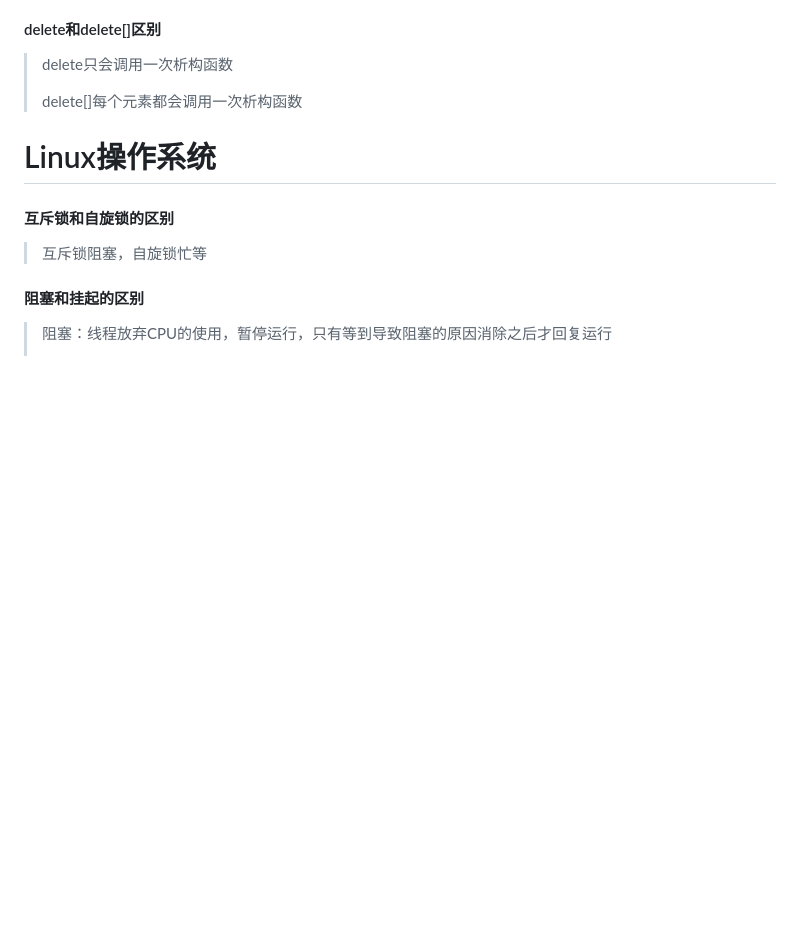
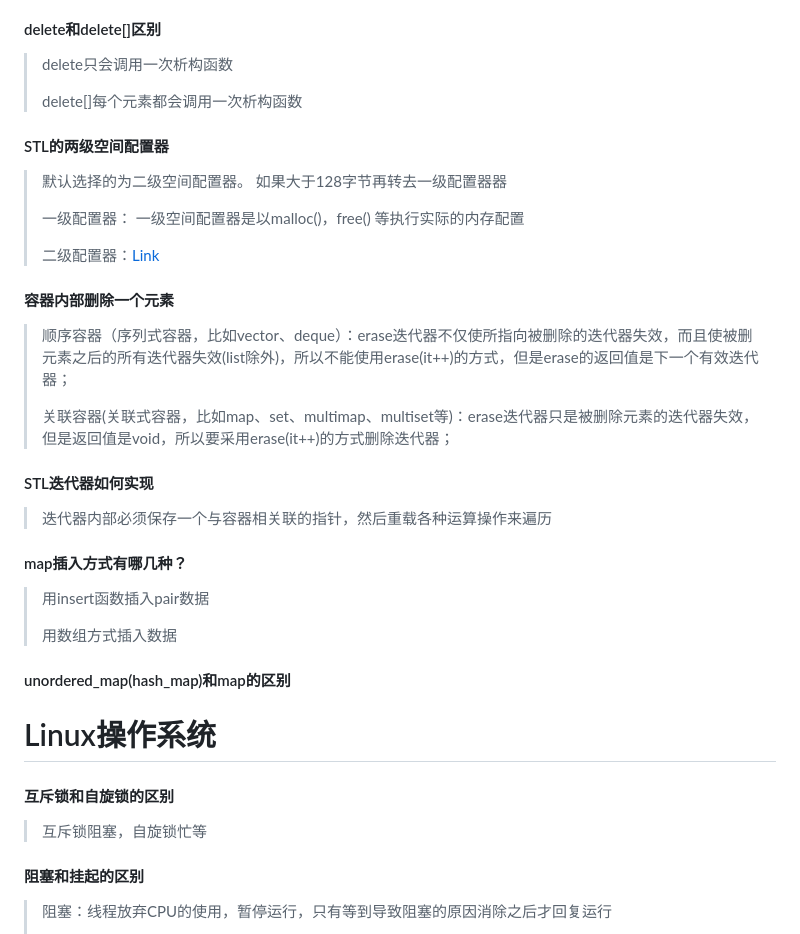
Before and after one commit to aloser6/Interview, a Markdown page: cpp.md, the part around the change. GitHub-like rendering; blank space fills up the shorter version.

```diff
--- a/cpp.md
+++ b/cpp.md
@@ -312,7 +312,23 @@
 > delete只会调用一次析构函数
 >
 > delete[]每个元素都会调用一次析构函数
-
+#### STL的两级空间配置器
+> 默认选择的为二级空间配置器。 如果大于128字节再转去一级配置器器
+>
+> 一级配置器： 一级空间配置器是以malloc()，free() 等执行实际的内存配置
+>
+> 二级配置器：[Link](https://interviewguide.cn/notes/03-hunting_job/02-interview/01-04-01-STL.html)
+#### 容器内部删除一个元素
+> 顺序容器（序列式容器，比如vector、deque）：erase迭代器不仅使所指向被删除的迭代器失效，而且使被删元素之后的所有迭代器失效(list除外)，所以不能使用erase(it++)的方式，但是erase的返回值是下一个有效迭代器；
+>
+> 关联容器(关联式容器，比如map、set、multimap、multiset等)：erase迭代器只是被删除元素的迭代器失效，但是返回值是void，所以要采用erase(it++)的方式删除迭代器；
+#### STL迭代器如何实现
+> 迭代器内部必须保存一个与容器相关联的指针，然后重载各种运算操作来遍历
+#### map插入方式有哪几种？
+> 用insert函数插入pair数据
+>
+> 用数组方式插入数据
+#### unordered_map(hash_map)和map的区别
 
 
 # Linux操作系统
```
